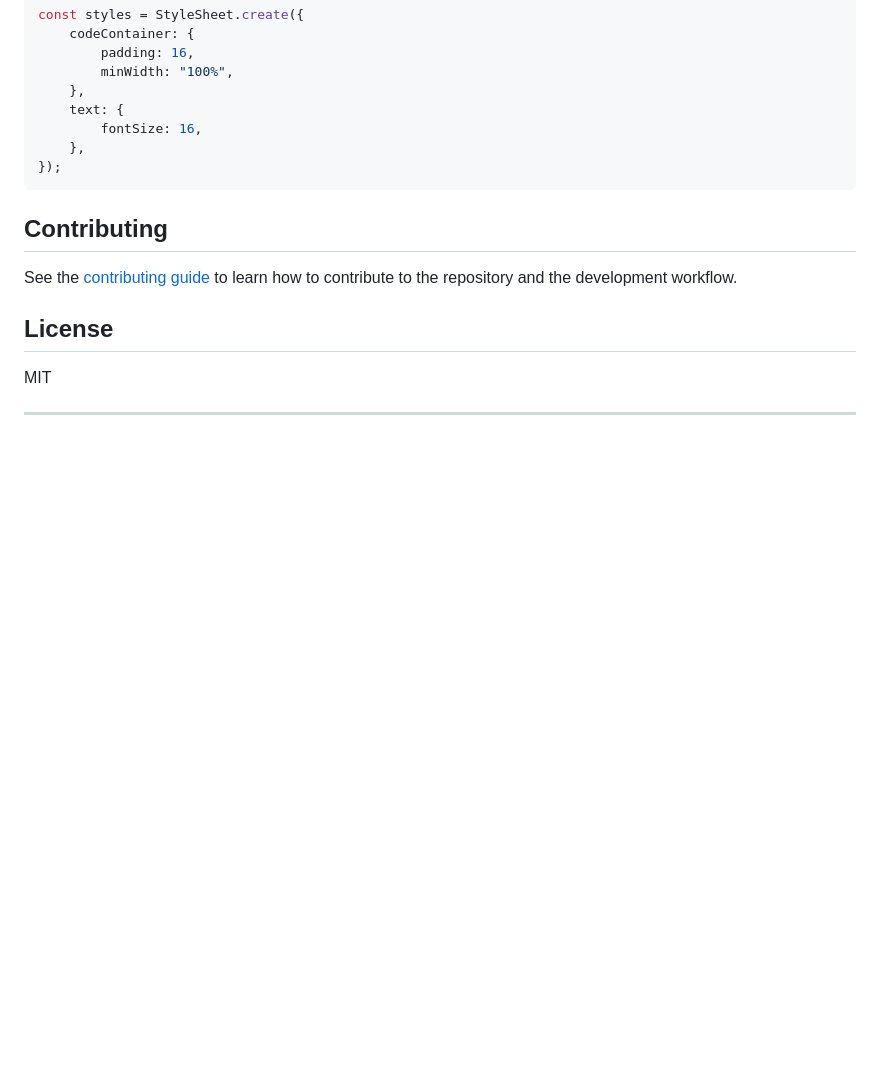
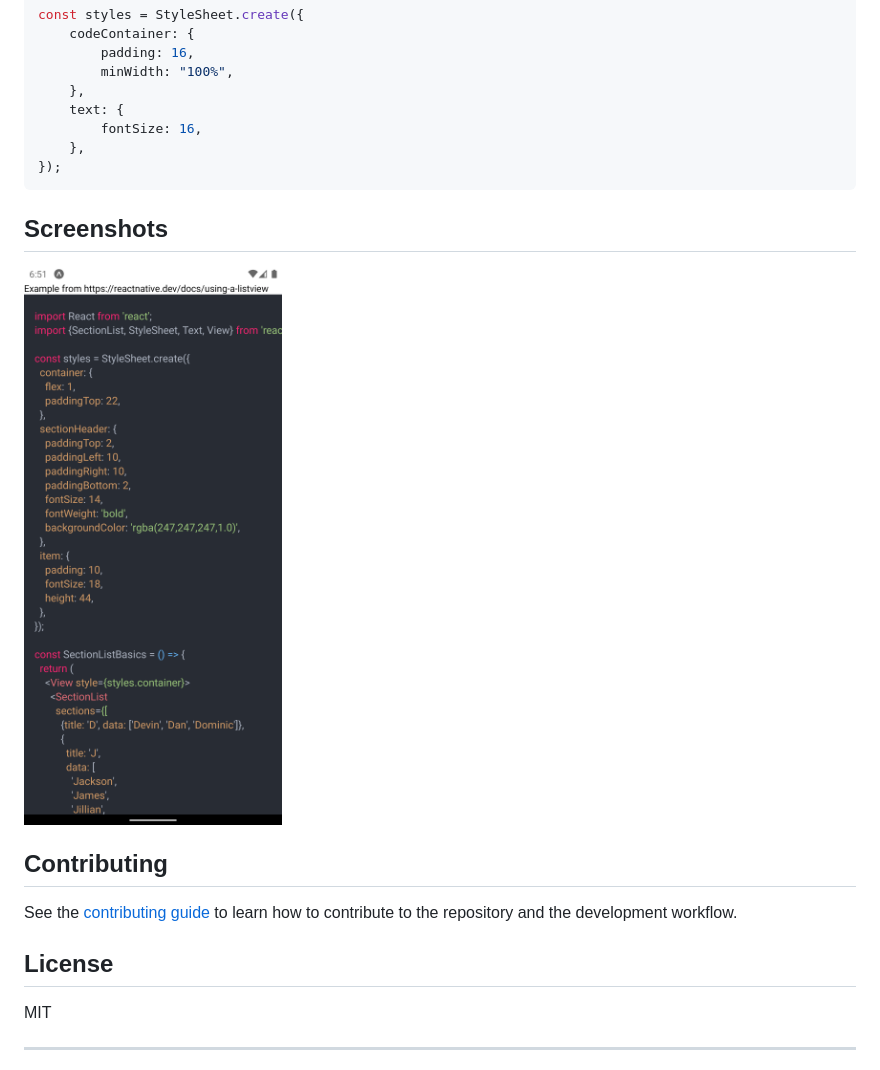
Before and after one commit to gmsgowtham/react-native-code-highlighter, a Markdown page: README.md, the part around the change. Rendered like a GitHub page; pictures changed too: assets/example.png (added); blank space fills up the shorter version.

````diff
--- a/README.md
+++ b/README.md
@@ -55,6 +55,10 @@ const styles = StyleSheet.create({
 });
 ```
 
+## Screenshots
+
+![Image](assets/example.png?raw=true 'Image')
+
 ## Contributing
 
 See the [contributing guide](CONTRIBUTING.md) to learn how to contribute to the repository and the development workflow.
````
Also changed, not shown: 1 other file.
